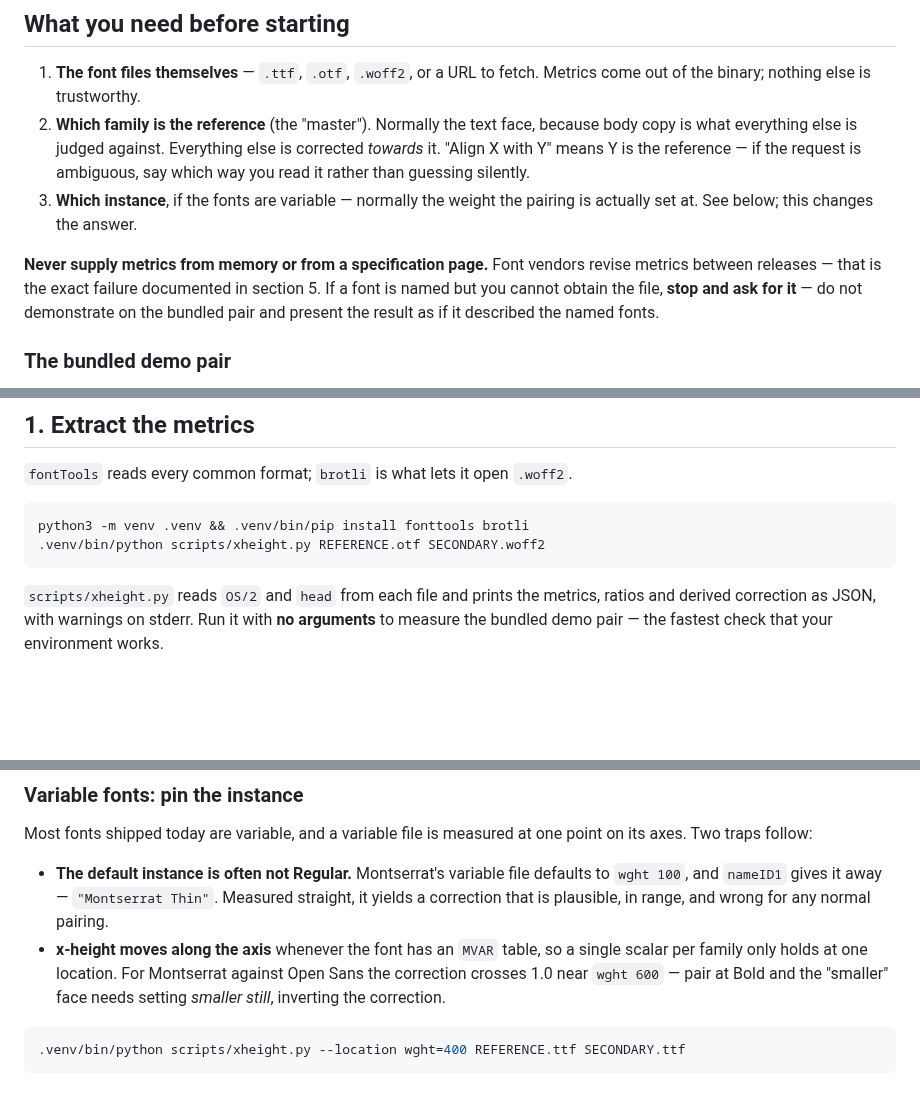
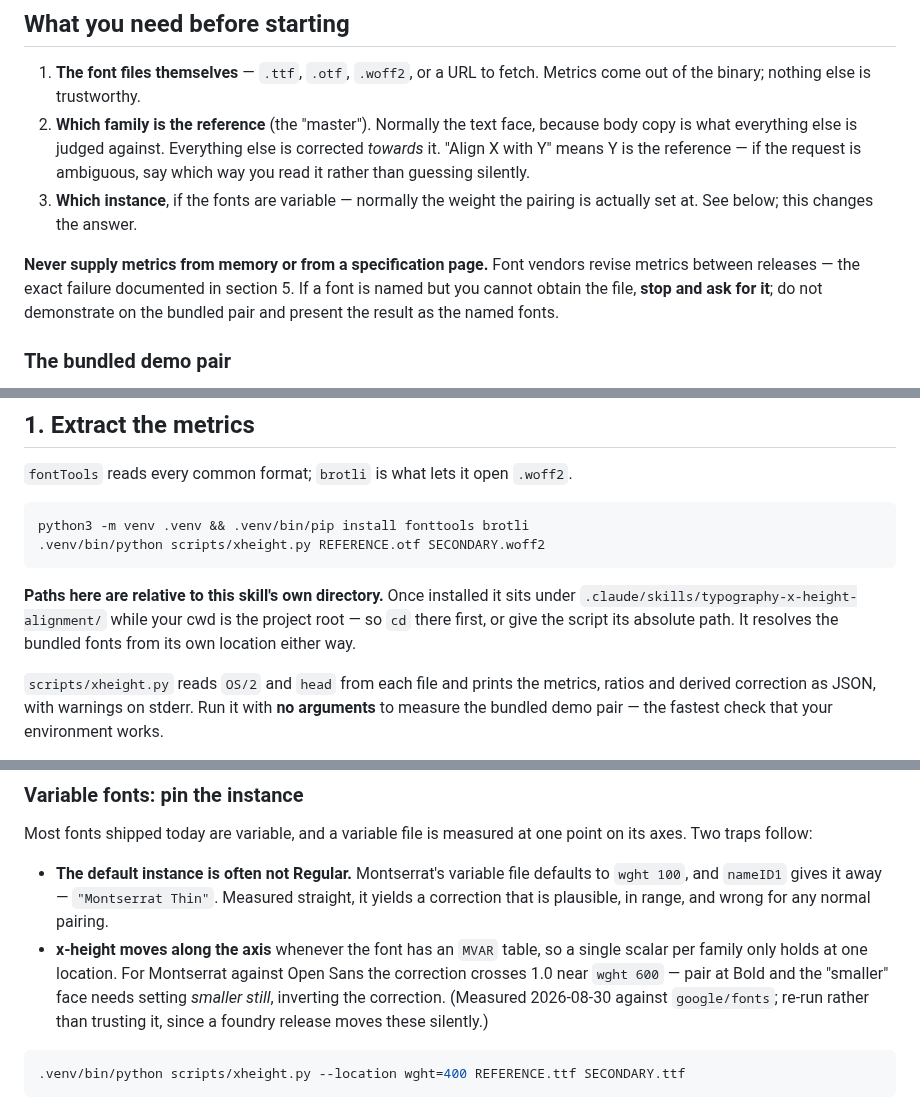
Before and after one commit to equinor/skills, a Markdown page: skills/typography-x-height-alignment/SKILL.md, 3 parts joined by grey strips. Drawn GitHub-style; blank space fills up the shorter version.

Commit message:
Three more from the deferred pile that were not wording after all
Collecting the polish set for a follow-up issue surfaced three findings my
keyword triage had misfiled.

- The canonical token example violated a rule stated forty lines beneath it: its
  own field note requires a variable font's token to record `instance`, and the
  example — whose source is EquinorVariable-VF — carried none. Both entries now
  do, and the emitter still runs against the example.
- Documented script paths are relative to the skill directory, but once
  installed the skill sits under .claude/skills/<name>/ while cwd is the project
  root, so both the venv line and the script path misfire. Says so, and notes
  the script resolves its bundled fonts from its own location either way.
- The Montserrat and Open Sans figures were stated as present-tense fact about
  fonts nobody has a copy of here. Dated and attributed to google/fonts, with
  an instruction to re-run — which is the discipline the skill spends section 5
  arguing for, now applied to itself.

Co-Authored-By: Claude Opus 5 (1M context) <noreply@anthropic.com>

````diff
--- a/skills/typography-x-height-alignment/SKILL.md
+++ b/skills/typography-x-height-alignment/SKILL.md
@@ -27,10 +27,9 @@ it.
    pairing is actually set at. See below; this changes the answer.
 
 **Never supply metrics from memory or from a specification page.** Font vendors
-revise metrics between releases — that is the exact failure documented in
-section 5. If a font is named but you cannot obtain the file, **stop and ask for
-it** — do not demonstrate on the bundled pair and present the result as if it
-described the named fonts.
+revise metrics between releases — the exact failure documented in section 5. If
+a font is named but you cannot obtain the file, **stop and ask for it**; do not
+demonstrate on the bundled pair and present the result as the named fonts.
 
 ### The bundled demo pair
 
@@ -59,6 +58,11 @@ python3 -m venv .venv && .venv/bin/pip install fonttools brotli
 .venv/bin/python scripts/xheight.py REFERENCE.otf SECONDARY.woff2
 ```
 
+**Paths here are relative to this skill's own directory.** Once installed it
+sits under `.claude/skills/typography-x-height-alignment/` while your cwd is the
+project root — so `cd` there first, or give the script its absolute path. It
+resolves the bundled fonts from its own location either way.
+
 `scripts/xheight.py` reads `OS/2` and `head` from each file and prints the
 metrics, ratios and derived correction as JSON, with warnings on stderr. Run it
 with **no arguments** to measure the bundled demo pair — the fastest check that
@@ -81,6 +85,8 @@ point on its axes. Two traps follow:
   single scalar per family only holds at one location. For Montserrat against
   Open Sans the correction crosses 1.0 near `wght 600` — pair at Bold and the
   "smaller" face needs setting *smaller still*, inverting the correction.
+  (Measured 2026-08-30 against `google/fonts`; re-run rather than trusting it,
+  since a foundry release moves these silently.)
 
 ```bash
 .venv/bin/python scripts/xheight.py --location wght=400 REFERENCE.ttf SECONDARY.ttf
````
Also changed, not shown: 1 other file.
